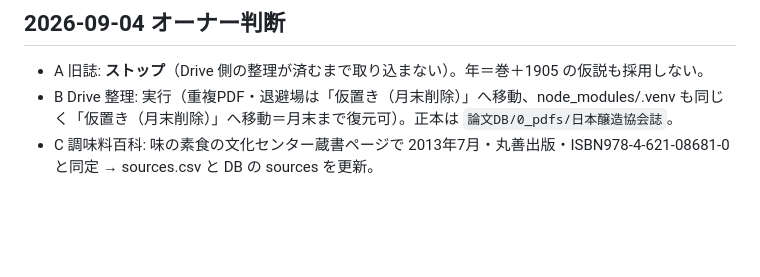
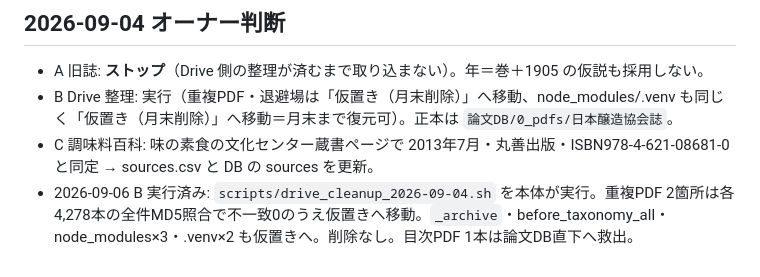
Before and after one commit to y-kanno-sakenote/sake-kb, a Markdown page: docs/backlog_2026-09-03.md, the part around the change. Drawn GitHub-style; blank space fills up the shorter version.

Commit message:
backlog: Drive 重複整理の実行記録（MD5一致・仮置きへ移動・削除なし）
Co-Authored-By: Claude Fable 5.1 <noreply@anthropic.com>

```diff
--- a/docs/backlog_2026-09-03.md
+++ b/docs/backlog_2026-09-03.md
@@ -74,3 +74,4 @@
 - A 旧誌: **ストップ**（Drive 側の整理が済むまで取り込まない）。年＝巻＋1905 の仮説も採用しない。
 - B Drive 整理: 実行（重複PDF・退避場は「仮置き（月末削除）」へ移動、node_modules/.venv も同じく「仮置き（月末削除）」へ移動＝月末まで復元可）。正本は `論文DB/0_pdfs/日本醸造協会誌`。
 - C 調味料百科: 味の素食の文化センター蔵書ページで 2013年7月・丸善出版・ISBN978-4-621-08681-0 と同定 → sources.csv と DB の sources を更新。
+- 2026-09-06 B 実行済み: `scripts/drive_cleanup_2026-09-04.sh` を本体が実行。重複PDF 2箇所は各4,278本の全件MD5照合で不一致0のうえ仮置きへ移動。`_archive`・before_taxonomy_all・node_modules×3・.venv×2 も仮置きへ。削除なし。目次PDF 1本は論文DB直下へ救出。
```
